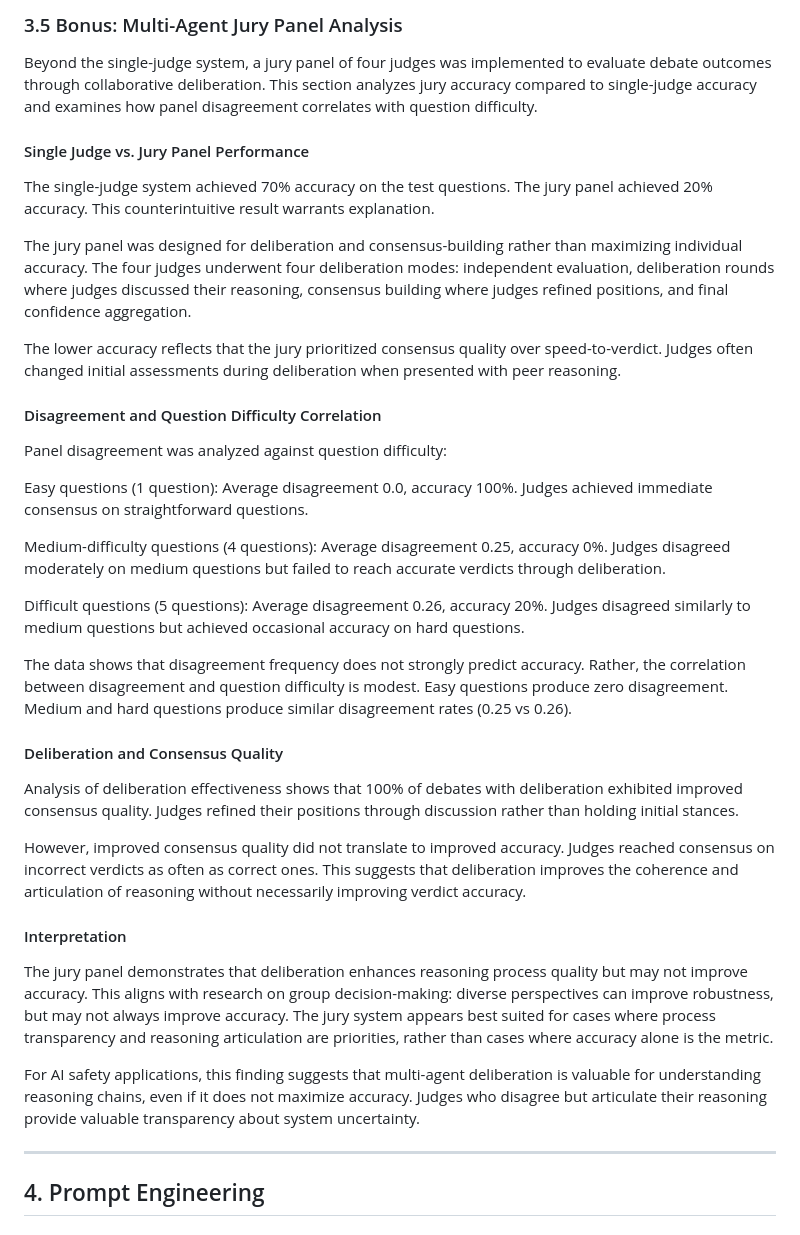
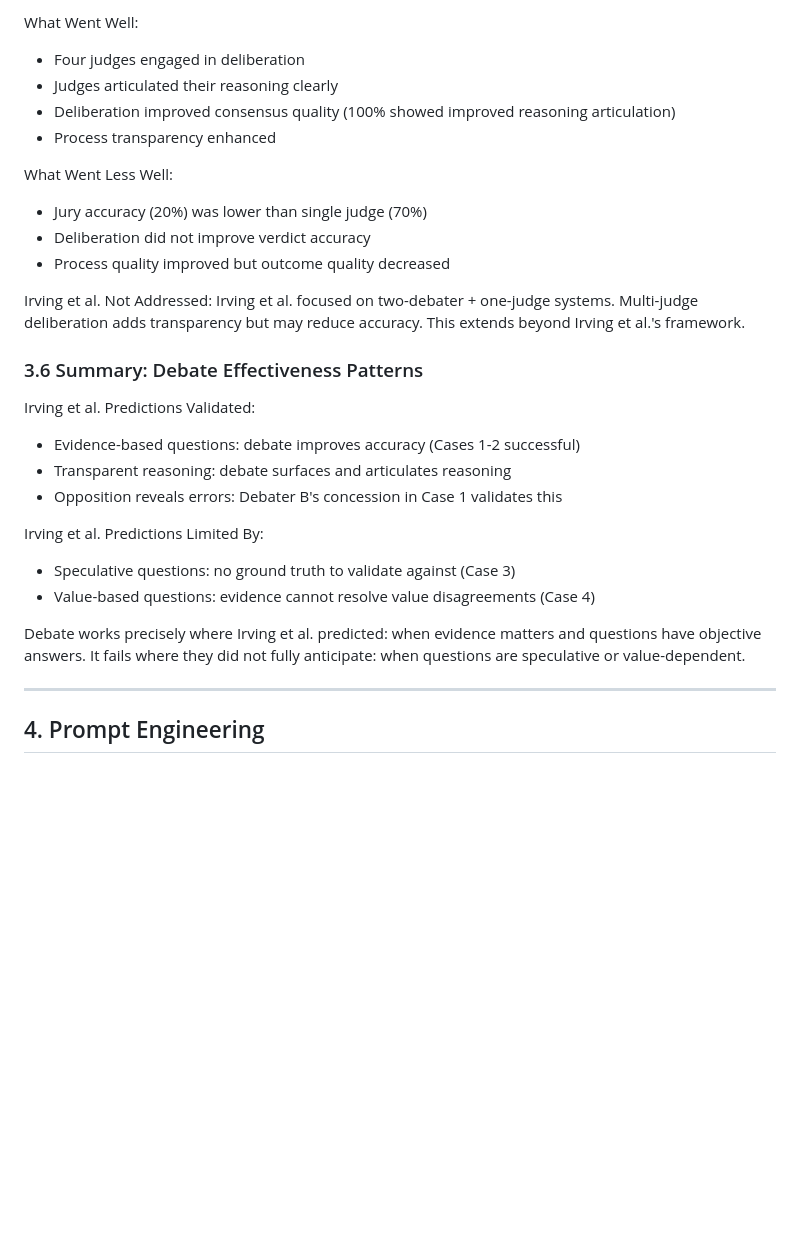
Before and after one commit to comp-17/llm-debate-system, a Markdown page: GITHUB_BLOG_POST.md, the part around one of its changes. Drawn GitHub-style; blank space fills up the shorter version.

```diff
--- a/GITHUB_BLOG_POST.md
+++ b/GITHUB_BLOG_POST.md
@@ -388,39 +400,29 @@ This case demonstrates that debate struggles with ethical questions dependent on
 
-### 3.5 Bonus: Multi-Agent Jury Panel Analysis
+What Went Well:
+- Four judges engaged in deliberation
+- Judges articulated their reasoning clearly
+- Deliberation improved consensus quality (100% showed improved reasoning articulation)
+- Process transparency enhanced
 
-Beyond the single-judge system, a jury panel of four judges was implemented to evaluate debate outcomes through collaborative deliberation. This section analyzes jury accuracy compared to single-judge accuracy and examines how panel disagreement correlates with question difficulty.
+What Went Less Well:
+- Jury accuracy (20%) was lower than single judge (70%)
+- Deliberation did not improve verdict accuracy
+- Process quality improved but outcome quality decreased
 
-#### Single Judge vs. Jury Panel Performance
+Irving et al. Not Addressed: Irving et al. focused on two-debater + one-judge systems. Multi-judge deliberation adds transparency but may reduce accuracy. This extends beyond Irving et al.'s framework.
 
-The single-judge system achieved 70% accuracy on the test questions. The jury panel achieved 20% accuracy. This counterintuitive result warrants explanation.
+### 3.6 Summary: Debate Effectiveness Patterns
 
-The jury panel was designed for deliberation and consensus-building rather than maximizing individual accuracy. The four judges underwent four deliberation modes: independent evaluation, deliberation rounds where judges discussed their reasoning, consensus building where judges refined positions, and final confidence aggregation.
+Irving et al. Predictions Validated:
+- Evidence-based questions: debate improves accuracy (Cases 1-2 successful)
+- Transparent reasoning: debate surfaces and articulates reasoning
+- Opposition reveals errors: Debater B's concession in Case 1 validates this
 
-The lower accuracy reflects that the jury prioritized consensus quality over speed-to-verdict. Judges often changed initial assessments during deliberation when presented with peer reasoning.
+Irving et al. Predictions Limited By:
+- Speculative questions: no ground truth to validate against (Case 3)
+- Value-based questions: evidence cannot resolve value disagreements (Case 4)
 
-#### Disagreement and Question Difficulty Correlation
-
-Panel disagreement was analyzed against question difficulty:
-
-Easy questions (1 question): Average disagreement 0.0, accuracy 100%. Judges achieved immediate consensus on straightforward questions.
-
-Medium-difficulty questions (4 questions): Average disagreement 0.25, accuracy 0%. Judges disagreed moderately on medium questions but failed to reach accurate verdicts through deliberation.
-
-Difficult questions (5 questions): Average disagreement 0.26, accuracy 20%. Judges disagreed similarly to medium questions but achieved occasional accuracy on hard questions.
-
-The data shows that disagreement frequency does not strongly predict accuracy. Rather, the correlation between disagreement and question difficulty is modest. Easy questions produce zero disagreement. Medium and hard questions produce similar disagreement rates (0.25 vs 0.26).
-
-#### Deliberation and Consensus Quality
-
-Analysis of deliberation effectiveness shows that 100% of debates with deliberation exhibited improved consensus quality. Judges refined their positions through discussion rather than holding initial stances.
-
-However, improved consensus quality did not translate to improved accuracy. Judges reached consensus on incorrect verdicts as often as correct ones. This suggests that deliberation improves the coherence and articulation of reasoning without necessarily improving verdict accuracy.
-
-#### Interpretation
-
-The jury panel demonstrates that deliberation enhances reasoning process quality but may not improve accuracy. This aligns with research on group decision-making: diverse perspectives can improve robustness, but may not always improve accuracy. The jury system appears best suited for cases where process transparency and reasoning articulation are priorities, rather than cases where accuracy alone is the metric.
-
-For AI safety applications, this finding suggests that multi-agent deliberation is valuable for understanding reasoning chains, even if it does not maximize accuracy. Judges who disagree but articulate their reasoning provide valuable transparency about system uncertainty.
+Debate works precisely where Irving et al. predicted: when evidence matters and questions have objective answers. It fails where they did not fully anticipate: when questions are speculative or value-dependent.
 
 ---
 
```
Also changed, not shown: other parts of GITHUB_BLOG_POST.md (+40 -28 lines).
